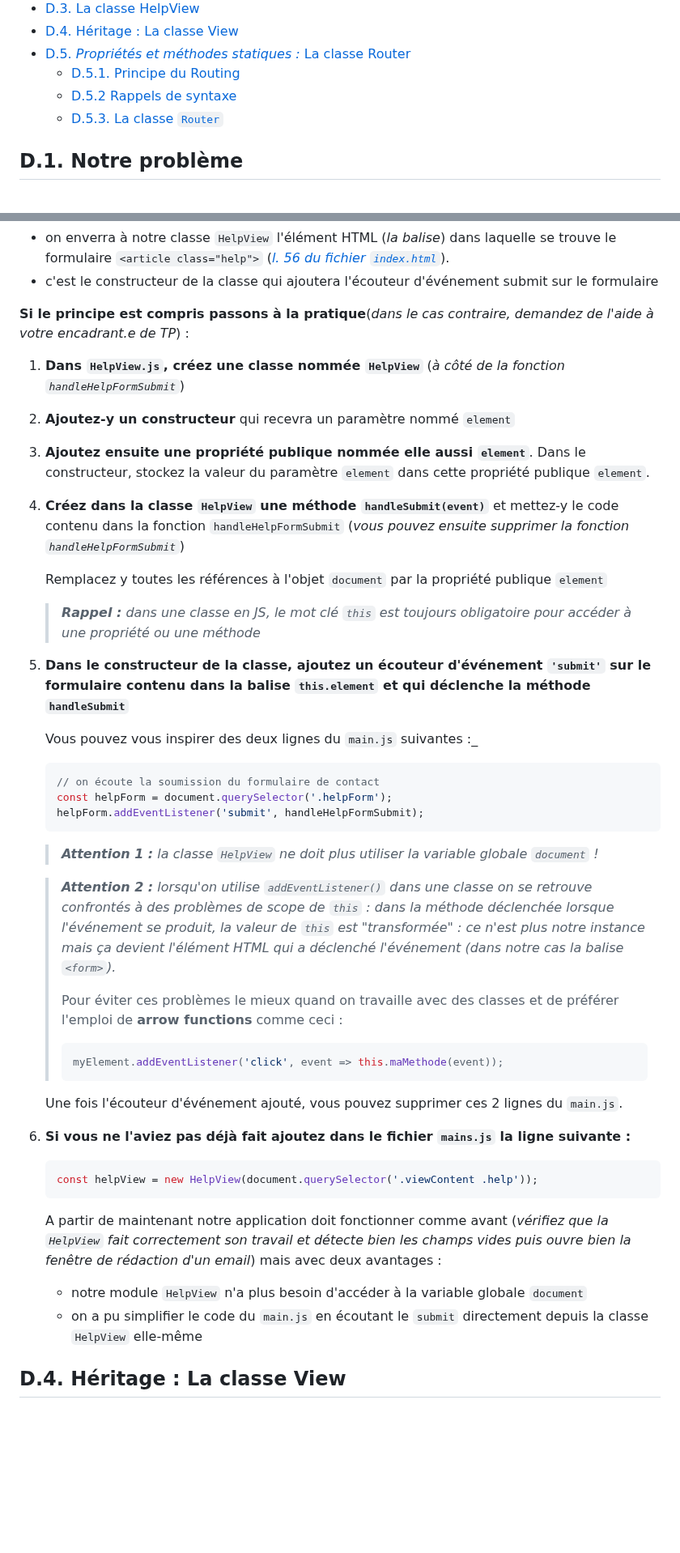
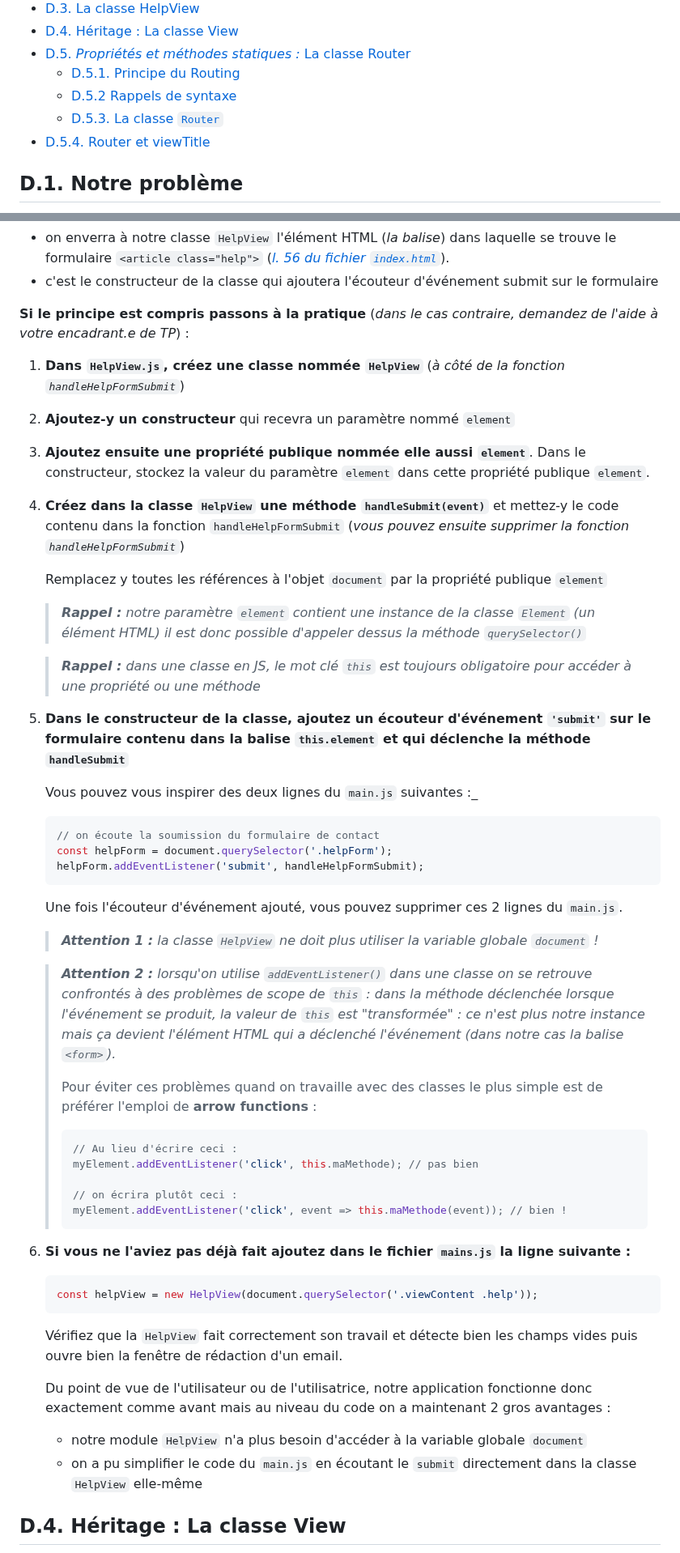
Before and after one commit to Sky-ness/Steam-Js, a Markdown page: D-poo.md, 2 parts joined by grey strips. Shown at 81% size. Rendered like a GitHub page; blank space fills up the shorter version.

````diff
--- a/D-poo.md
+++ b/D-poo.md
@@ -18,6 +18,7 @@ _**Dans cette partie du TP nous allons faire un peu de POO pour essayer d'améli
 	- [D.5.1. Principe du Routing](#d51-principe-du-routing)
 	- [D.5.2 Rappels de syntaxe](#d52-rappels-de-syntaxe)
 	- [D.5.3. La classe `Router`](#d53-la-classe-router)
+- [D.5.4. Router et viewTitle](#d54-router-et-viewtitle)
 
 
 ## D.1. Notre problème
@@ -109,7 +110,7 @@ Le principe sera le suivant :
 - on enverra à notre classe `HelpView` l'élément HTML (_la balise_) dans laquelle se trouve le formulaire `<article class="help">` (_[l. 56 du fichier `index.html`](https://gitlab.univ-lille.fr/js/tp3/-/blob/main/index.html#L56)_).
 - c'est le constructeur de la classe qui ajoutera l'écouteur d'événement submit sur le formulaire
 
-**Si le principe est compris passons à la pratique**(_dans le cas contraire, demandez  de l'aide à votre encadrant.e de TP_) :
+**Si le principe est compris passons à la pratique** (_dans le cas contraire, demandez  de l'aide à votre encadrant.e de TP_) :
 
 1. **Dans `HelpView.js`, créez une classe nommée `HelpView`** (_à côté de la fonction `handleHelpFormSubmit`_)
 2. **Ajoutez-y un constructeur** qui recevra un paramètre nommé `element`
@@ -117,6 +118,8 @@ Le principe sera le suivant :
 4. **Créez dans la classe `HelpView` une méthode `handleSubmit(event)`** et mettez-y le code contenu dans la fonction `handleHelpFormSubmit` (_vous pouvez ensuite supprimer la fonction `handleHelpFormSubmit`_)
 
 	Remplacez y toutes les références à l'objet `document` par la propriété publique `element`
+
+	> _**Rappel :** notre paramètre `element` contient une instance de la classe `Element` (un élément HTML) il est donc possible d'appeler dessus la méthode `querySelector()`_
 
 	> _**Rappel :** dans une classe en JS, le mot clé `this` est toujours obligatoire pour accéder à une propriété ou une méthode_
 
@@ -129,26 +132,33 @@ Le principe sera le suivant :
 	const helpForm = document.querySelector('.helpForm');
 	helpForm.addEventListener('submit', handleHelpFormSubmit);
 	```
+
+	Une fois l'écouteur d'événement ajouté, vous pouvez supprimer ces 2 lignes du `main.js`.
+
 	> _**Attention 1 :** la classe `HelpView` ne doit plus utiliser la variable globale `document` !_
 
 	> _**Attention 2 :** lorsqu'on utilise `addEventListener()` dans une classe on se retrouve confrontés à des problèmes de scope de `this` : dans la méthode déclenchée lorsque l'événement se produit, la valeur de `this` est "transformée" : ce n'est plus notre instance mais ça devient l'élément HTML qui a déclenché l'événement (dans notre cas la balise `<form>`)._
 	>
-	> Pour éviter ces problèmes le mieux quand on travaille avec des classes et de préférer l'emploi de **arrow functions** comme ceci :
+	> Pour éviter ces problèmes quand on travaille avec des classes le plus simple est de préférer l'emploi de **arrow functions** :
 	> ```js
-	> myElement.addEventListener('click', event => this.maMethode(event));
+	> // Au lieu d'écrire ceci :
+	> myElement.addEventListener('click', this.maMethode); // pas bien
+	>
+	> // on écrira plutôt ceci :
+	> myElement.addEventListener('click', event => this.maMethode(event)); // bien !
 	> ```
 
-
-	Une fois l'écouteur d'événement ajouté, vous pouvez supprimer ces 2 lignes du `main.js`.
 
 6. **Si vous ne l'aviez pas déjà fait ajoutez dans le fichier `mains.js` la ligne suivante :**
 	```js
 	const helpView = new HelpView(document.querySelector('.viewContent .help'));
 	```
 
-	A partir de maintenant notre application doit fonctionner comme avant (_vérifiez que la `HelpView` fait correctement son travail et détecte bien les champs vides puis ouvre bien la fenêtre de rédaction d'un email_) mais avec deux avantages :
+	Vérifiez que la `HelpView` fait correctement son travail et détecte bien les champs vides puis ouvre bien la fenêtre de rédaction d'un email.
+
+	Du point de vue de l'utilisateur ou de l'utilisatrice, notre application fonctionne donc exactement comme avant mais au niveau du code on a maintenant 2 gros avantages :
 	- notre module `HelpView` n'a plus besoin d'accéder à la variable globale `document`
-	- on a pu simplifier le code du `main.js` en écoutant le `submit` directement depuis la classe `HelpView` elle-même
+	- on a pu simplifier le code du `main.js` en écoutant le `submit` directement dans la classe `HelpView` elle-même
 
 ## D.4. Héritage : La classe View
 _**Je vous propose maintenant de créer une classe `View` qui va servir de base à toutes nos vues**_ (_`GameList`, `HelpView` et les futures "pages" de notre application JSteam_).
````
Also changed, not shown: other parts of D-poo.md (+35 -9 lines), E-poo-avancee.md (+16 -43 lines).
